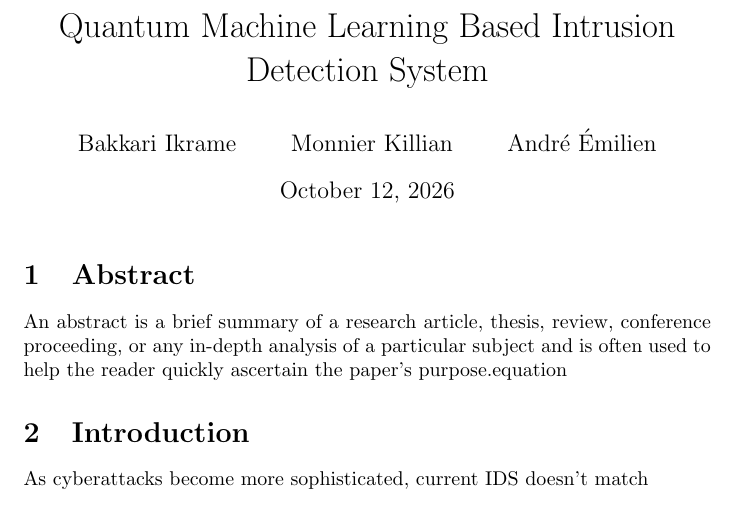
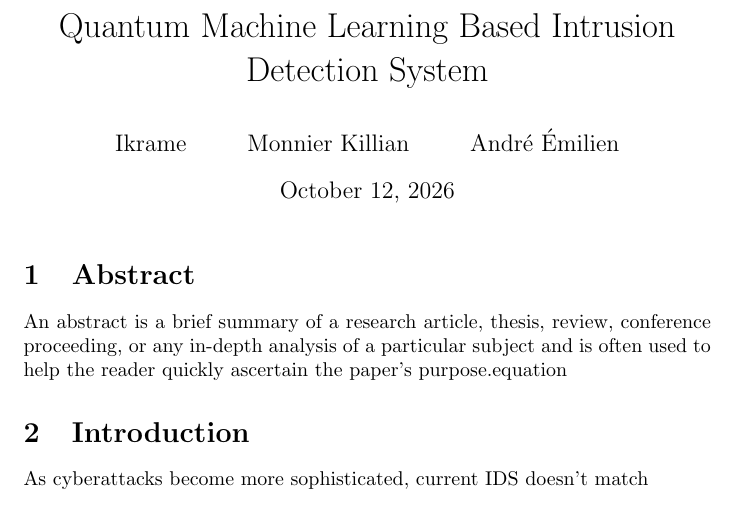
Before and after one commit to MysticKrameNine/Quantum_Intrusion_Detection, a LaTeX document (rapport.tex): part of page 1 of 3, cut so that both start at the same text. Compiled offline with pdfLaTeX.

Commit message:
Update rapport.tex

```diff
--- a/rapport.tex
+++ b/rapport.tex
@@ -1,7 +1,7 @@
 \documentclass{article}
 \usepackage{graphicx} % Required for inserting images
 \usepackage{float} % For the H specifier
-\author{Bakkari Ikrame\and{Monnier Killian}\and{André Émilien}}
+\author{Ikrame\and{Monnier Killian}\and{André Émilien}}
 \title{Quantum Machine Learning Based Intrusion Detection System}
 \begin{document}
 \maketitle
```
